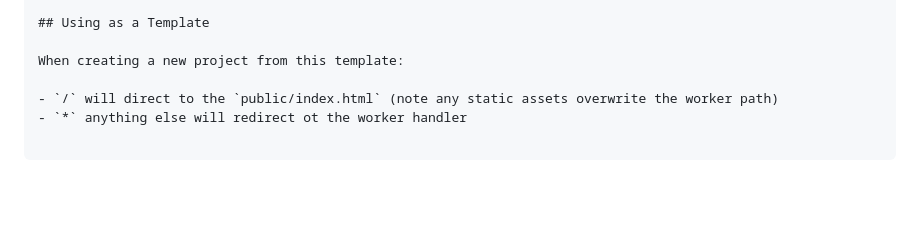
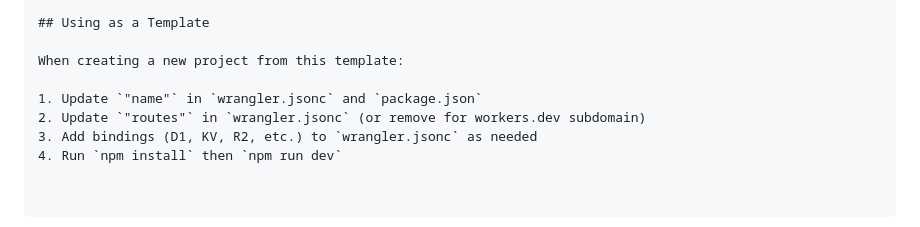
Before and after one commit to thecapacity/project-starter, a Markdown page: README.md, the part around the change. Rendered like a GitHub page; blank space fills up the shorter version.

```diff
--- a/README.md
+++ b/README.md
@@ -91,5 +91,7 @@ Don't forget to bind the database in your `wrangler.jsonc` file, something like:
 
 When creating a new project from this template:
 
-- `/` will direct to the `public/index.html` (note any static assets overwrite the worker path)
-- `*` anything else will redirect ot the worker handler
+1. Update `"name"` in `wrangler.jsonc` and `package.json`
+2. Update `"routes"` in `wrangler.jsonc` (or remove for workers.dev subdomain)
+3. Add bindings (D1, KV, R2, etc.) to `wrangler.jsonc` as needed
+4. Run `npm install` then `npm run dev`
```
